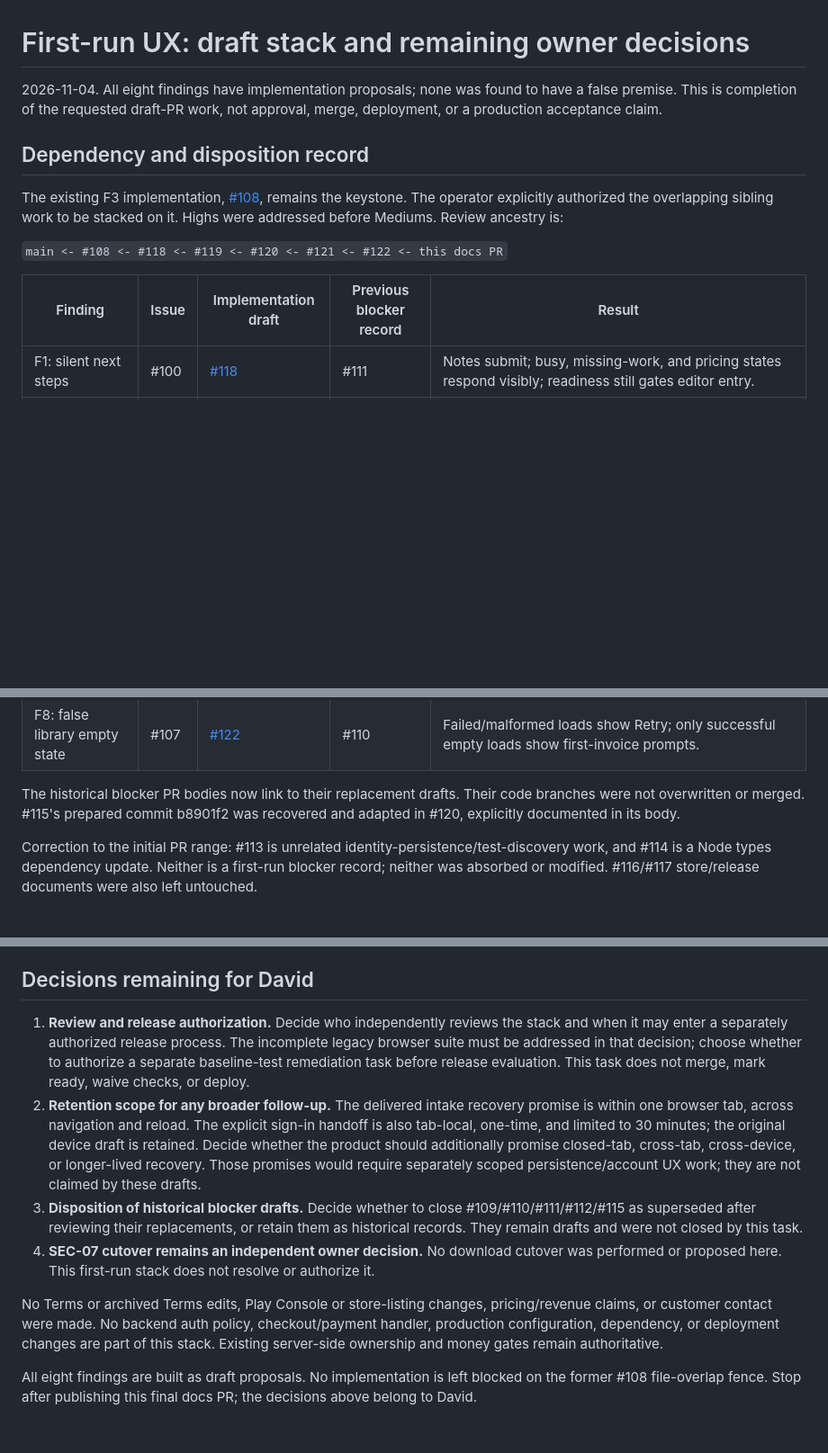
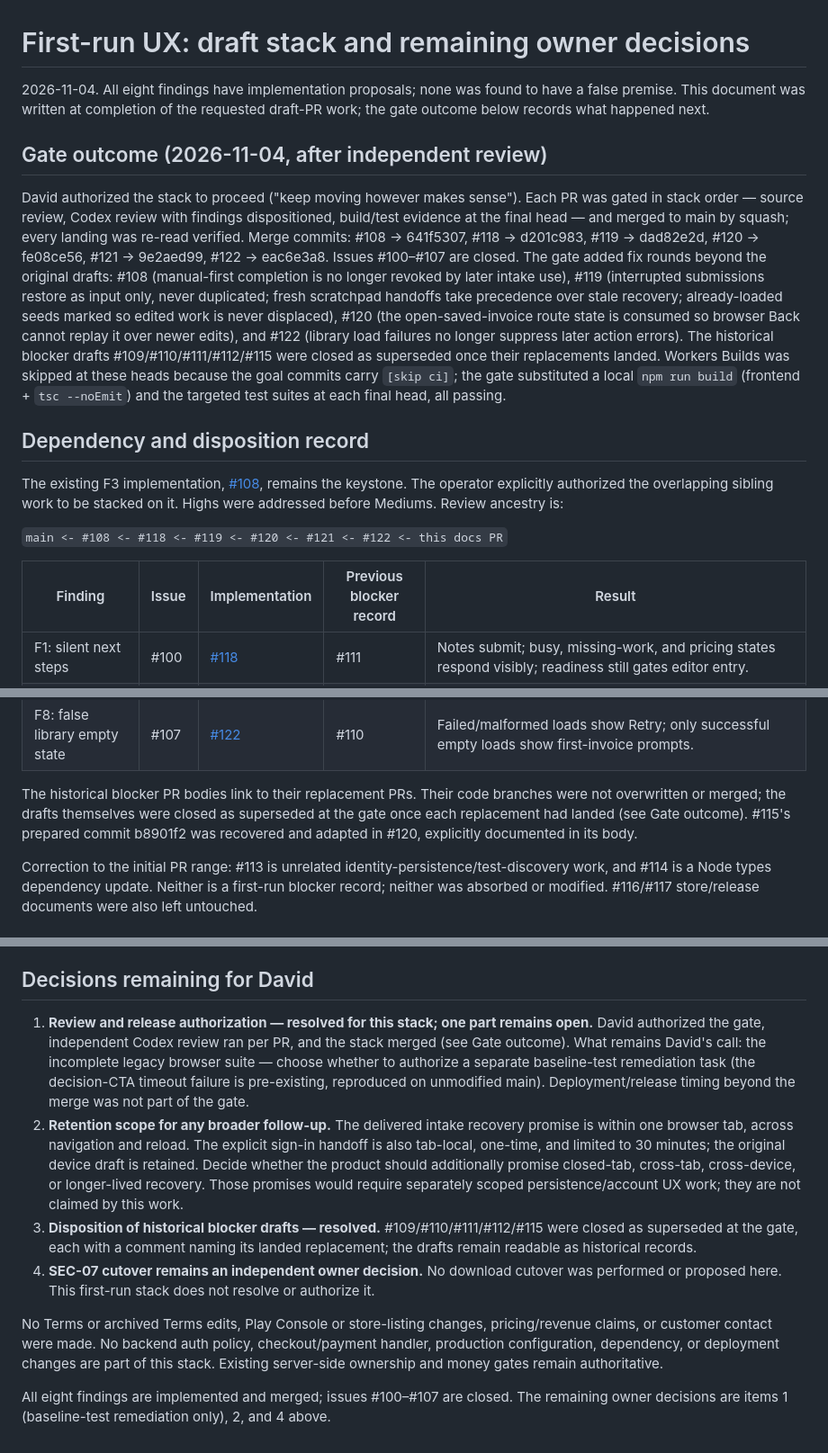
Before and after one commit to daveybehavey/Invoice, a Markdown page: docs/audits/first-run-ux-owner-decisions-2026-11-04.md, 3 parts joined by grey strips. Shown at 90% size. GitHub-like rendering; blank space fills up the shorter version.

Commit message:
docs: correct the close-out record against the landed gate outcome
The stack has since been gated and merged under David's authorization:
merge SHAs, gate fix rounds (#108/#119/#120/#122), blocker drafts
closed as superseded, and decisions 1/3 marked resolved (baseline-test
remediation, retention scope, and SEC-07 remain David's).

```diff
--- a/docs/audits/first-run-ux-owner-decisions-2026-11-04.md
+++ b/docs/audits/first-run-ux-owner-decisions-2026-11-04.md
@@ -1,6 +1,10 @@
 # First-run UX: draft stack and remaining owner decisions
 
-2026-11-04. All eight findings have implementation proposals; none was found to have a false premise. This is completion of the requested draft-PR work, not approval, merge, deployment, or a production acceptance claim.
+2026-11-04. All eight findings have implementation proposals; none was found to have a false premise. This document was written at completion of the requested draft-PR work; the gate outcome below records what happened next.
+
+## Gate outcome (2026-11-04, after independent review)
+
+David authorized the stack to proceed ("keep moving however makes sense"). Each PR was gated in stack order — source review, Codex review with findings dispositioned, build/test evidence at the final head — and merged to main by squash; every landing was re-read verified. Merge commits: #108 → 641f5307, #118 → d201c983, #119 → dad82e2d, #120 → fe08ce56, #121 → 9e2aed99, #122 → eac6e3a8. Issues #100–#107 are closed. The gate added fix rounds beyond the original drafts: #108 (manual-first completion is no longer revoked by later intake use), #119 (interrupted submissions restore as input only, never duplicated; fresh scratchpad handoffs take precedence over stale recovery; already-loaded seeds marked so edited work is never displaced), #120 (the open-saved-invoice route state is consumed so browser Back cannot replay it over newer edits), and #122 (library load failures no longer suppress later action errors). The historical blocker drafts #109/#110/#111/#112/#115 were closed as superseded once their replacements landed. Workers Builds was skipped at these heads because the goal commits carry `[skip ci]`; the gate substituted a local `npm run build` (frontend + `tsc --noEmit`) and the targeted test suites at each final head, all passing.
 
 ## Dependency and disposition record
 
@@ -8,7 +12,7 @@ The existing F3 implementation, [#108](https://github.com/daveybehavey/Invoice/p
 
 `main <- #108 <- #118 <- #119 <- #120 <- #121 <- #122 <- this docs PR`
 
-| Finding | Issue | Implementation draft | Previous blocker record | Result |
+| Finding | Issue | Implementation | Previous blocker record | Result |
 | --- | --- | --- | --- | --- |
 | F1: silent next steps | #100 | [#118](https://github.com/daveybehavey/Invoice/pull/118) | #111 | Notes submit; busy, missing-work, and pricing states respond visibly; readiness still gates editor entry. |
 | F2: intake work lost | #101 | [#119](https://github.com/daveybehavey/Invoice/pull/119) | #112 | Identity-scoped tab recovery preserves notes and review across navigation/reload; reset and storage failures are explicit. #122 also protects an explicitly selected new sample from an old recovered review. |
@@ -19,7 +23,7 @@ The existing F3 implementation, [#108](https://github.com/daveybehavey/Invoice/p
 | F7: premature review claim | #106 | [#122](https://github.com/daveybehavey/Invoice/pull/122) | #110 | Automatic milestone says Draft created; unresolved pricing receives accurate action wording and retains readiness gates. |
 | F8: false library empty state | #107 | [#122](https://github.com/daveybehavey/Invoice/pull/122) | #110 | Failed/malformed loads show Retry; only successful empty loads show first-invoice prompts. |
 
-The historical blocker PR bodies now link to their replacement drafts. Their code branches were not overwritten or merged. #115's prepared commit b8901f2 was recovered and adapted in #120, explicitly documented in its body.
+The historical blocker PR bodies link to their replacement PRs. Their code branches were not overwritten or merged; the drafts themselves were closed as superseded at the gate once each replacement had landed (see Gate outcome). #115's prepared commit b8901f2 was recovered and adapted in #120, explicitly documented in its body.
 
 Correction to the initial PR range: #113 is unrelated identity-persistence/test-discovery work, and #114 is a Node types dependency update. Neither is a first-run blocker record; neither was absorbed or modified. #116/#117 store/release documents were also left untouched.
 
@@ -33,11 +37,11 @@ Full legacy browser coverage is **incomplete**. Initial bundled-browser setup fa
 
 ## Decisions remaining for David
 
-1. **Review and release authorization.** Decide who independently reviews the stack and when it may enter a separately authorized release process. The incomplete legacy browser suite must be addressed in that decision; choose whether to authorize a separate baseline-test remediation task before release evaluation. This task does not merge, mark ready, waive checks, or deploy.
-2. **Retention scope for any broader follow-up.** The delivered intake recovery promise is within one browser tab, across navigation and reload. The explicit sign-in handoff is also tab-local, one-time, and limited to 30 minutes; the original device draft is retained. Decide whether the product should additionally promise closed-tab, cross-tab, cross-device, or longer-lived recovery. Those promises would require separately scoped persistence/account UX work; they are not claimed by these drafts.
-3. **Disposition of historical blocker drafts.** Decide whether to close #109/#110/#111/#112/#115 as superseded after reviewing their replacements, or retain them as historical records. They remain drafts and were not closed by this task.
+1. **Review and release authorization — resolved for this stack; one part remains open.** David authorized the gate, independent Codex review ran per PR, and the stack merged (see Gate outcome). What remains David's call: the incomplete legacy browser suite — choose whether to authorize a separate baseline-test remediation task (the decision-CTA timeout failure is pre-existing, reproduced on unmodified main). Deployment/release timing beyond the merge was not part of the gate.
+2. **Retention scope for any broader follow-up.** The delivered intake recovery promise is within one browser tab, across navigation and reload. The explicit sign-in handoff is also tab-local, one-time, and limited to 30 minutes; the original device draft is retained. Decide whether the product should additionally promise closed-tab, cross-tab, cross-device, or longer-lived recovery. Those promises would require separately scoped persistence/account UX work; they are not claimed by this work.
+3. **Disposition of historical blocker drafts — resolved.** #109/#110/#111/#112/#115 were closed as superseded at the gate, each with a comment naming its landed replacement; the drafts remain readable as historical records.
 4. **SEC-07 cutover remains an independent owner decision.** No download cutover was performed or proposed here. This first-run stack does not resolve or authorize it.
 
 No Terms or archived Terms edits, Play Console or store-listing changes, pricing/revenue claims, or customer contact were made. No backend auth policy, checkout/payment handler, production configuration, dependency, or deployment changes are part of this stack. Existing server-side ownership and money gates remain authoritative.
 
-All eight findings are built as draft proposals. No implementation is left blocked on the former #108 file-overlap fence. Stop after publishing this final docs PR; the decisions above belong to David.
+All eight findings are implemented and merged; issues #100–#107 are closed. The remaining owner decisions are items 1 (baseline-test remediation only), 2, and 4 above.
```
